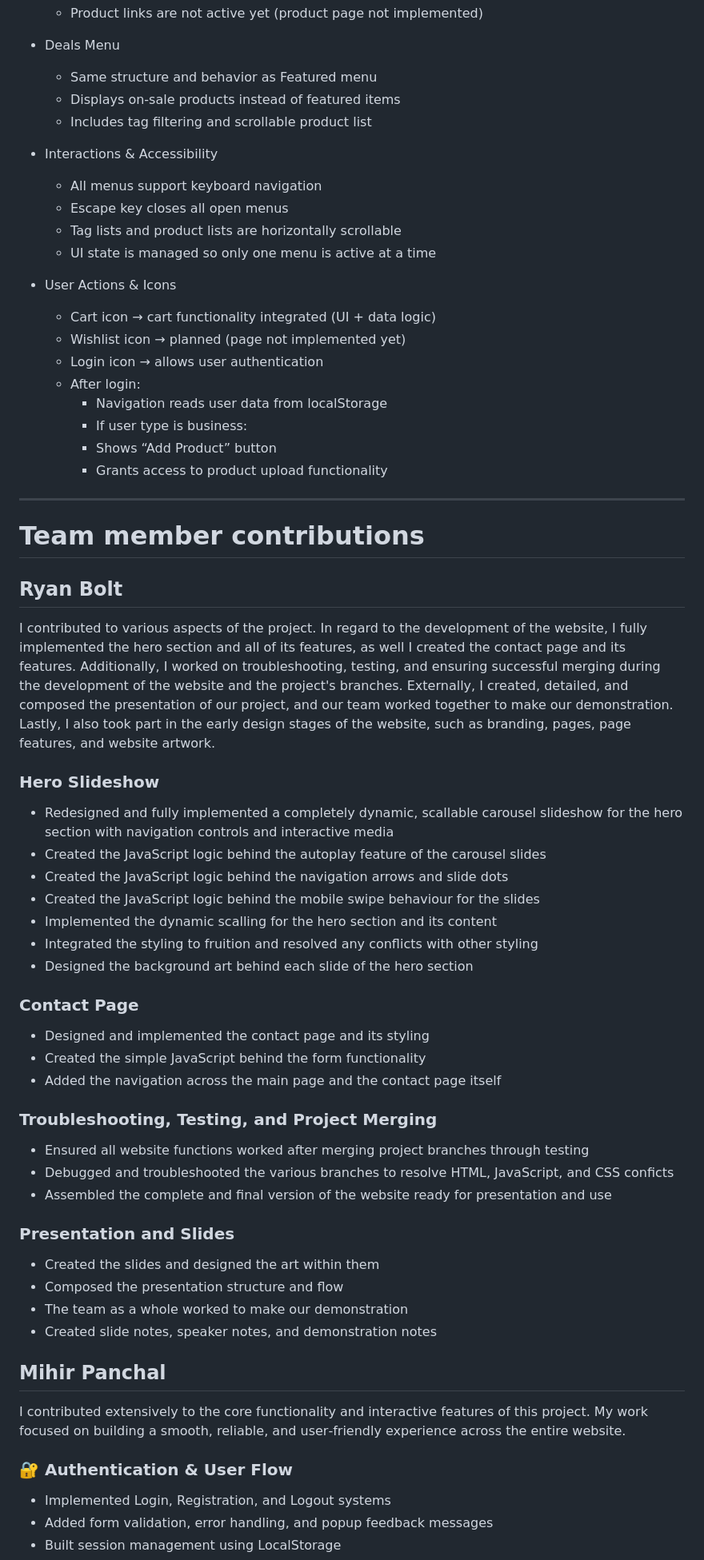
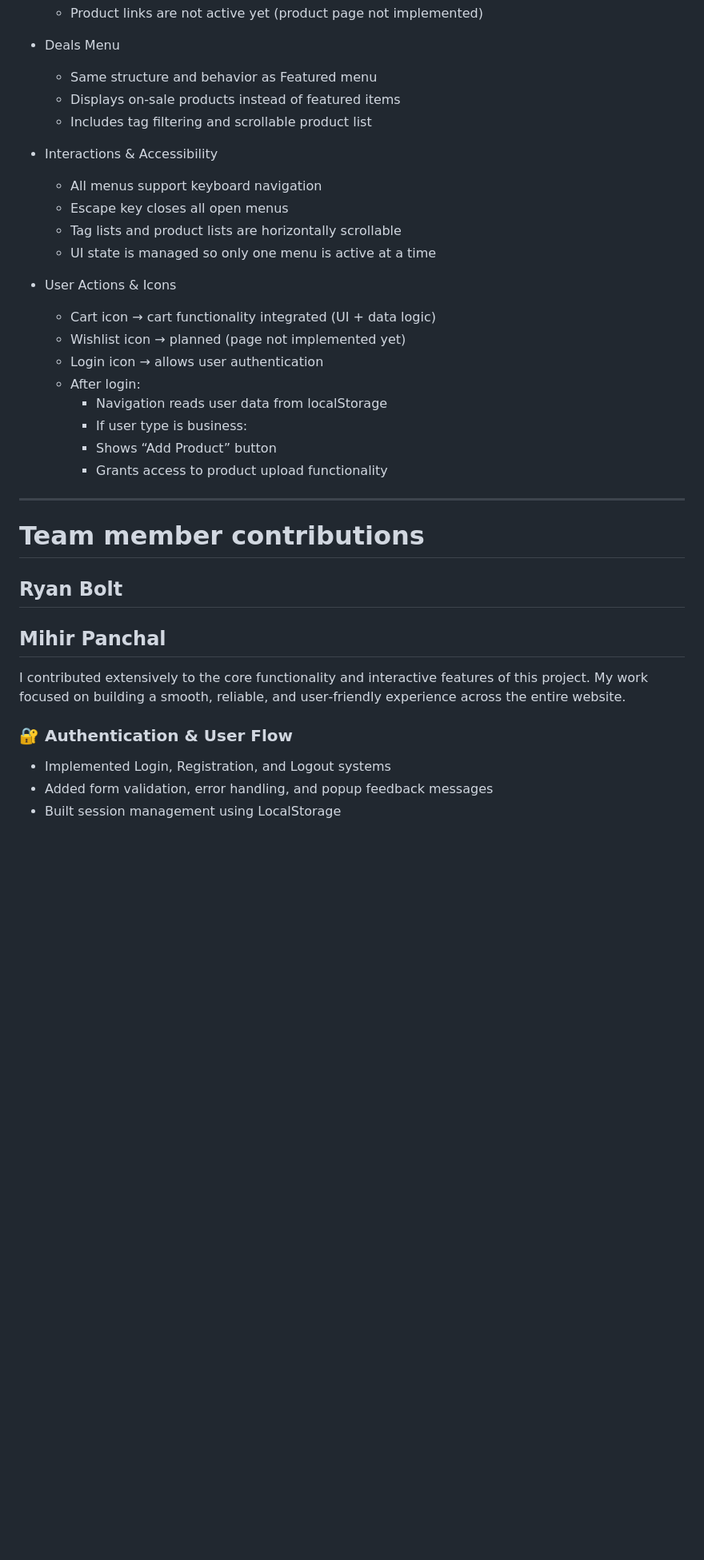
Before and after one commit to thomdionqwe/IMD1005A-A4-RTMY, a Markdown page: README.md, the part around one of its changes. Shown at 80% size. Drawn GitHub-style; blank space fills up the shorter version.

```diff
--- a/README.md
+++ b/README.md
@@ -50,61 +60,35 @@ Here are the contributing team members and their student numbers.
   - Product links are not active yet (product page not implemented)
+- Deals Menu
+  - Same structure and behavior as Featured menu
+  - Displays on-sale products instead of featured items
+  - Includes tag filtering and scrollable product list
+- Interactions & Accessibility
+  - All menus support keyboard navigation
+  - Escape key closes all open menus
+  - Tag lists and product lists are horizontally scrollable
+  - UI state is managed so only one menu is active at a time
+- User Actions & Icons
+  - Cart icon → cart functionality integrated (UI + data logic)
+  - Wishlist icon → planned (page not implemented yet)
+  - Login icon → allows user authentication
+  - After login:
+    - Navigation reads user data from localStorage
+    - If user type is business:
+    - Shows “Add Product” button
+    - Grants access to product upload functionality
 
-- Deals Menu
-    - Same structure and behavior as Featured menu
-    - Displays on-sale products instead of featured items
-    - Includes tag filtering and scrollable product list
-
-- Interactions & Accessibility
-	- All menus support keyboard navigation
-	- Escape key closes all open menus
-	- Tag lists and product lists are horizontally scrollable
-	- UI state is managed so only one menu is active at a time
-
-- User Actions & Icons
-	- Cart icon → cart functionality integrated (UI + data logic)
-	- Wishlist icon → planned (page not implemented yet)
-	- Login icon → allows user authentication
-	- After login:
-		- Navigation reads user data from localStorage
-		- If user type is business:
-		- Shows “Add Product” button
-		- Grants access to product upload functionality
 ---
 
 # Team member contributions
 
 ## Ryan Bolt
-I contributed to various aspects of the project. In regard to the development of the website, I fully implemented the hero section and all of its features, as well I created the contact page and its features. Additionally, I worked on troubleshooting, testing, and ensuring successful merging during the development of the website and the project's branches. Externally, I created, detailed, and composed the presentation of our project, and our team worked together to make our demonstration. Lastly, I also took part in the early design stages of the website, such as branding, pages, page features, and website artwork.
-
-### Hero Slideshow
-- Redesigned and fully implemented a completely dynamic, scallable carousel slideshow for the hero section with navigation controls and interactive media
-- Created the JavaScript logic behind the autoplay feature of the carousel slides
-- Created the JavaScript logic behind the navigation arrows and slide dots
-- Created the JavaScript logic behind the mobile swipe behaviour for the slides
-- Implemented the dynamic scalling for the hero section and its content
-- Integrated the styling to fruition and resolved any conflicts with other styling
-- Designed the background art behind each slide of the hero section
-
-### Contact Page
-- Designed and implemented the contact page and its styling
-- Created the simple JavaScript behind the form functionality
-- Added the navigation across the main page and the contact page itself
-
-### Troubleshooting, Testing, and Project Merging
-- Ensured all website functions worked after merging project branches through testing
-- Debugged and troubleshooted the various branches to resolve HTML, JavaScript, and CSS conficts
-- Assembled the complete and final version of the website ready for presentation and use
-
-### Presentation and Slides
-- Created the slides and designed the art within them
-- Composed the presentation structure and flow
-- The team as a whole worked to make our demonstration
-- Created slide notes, speaker notes, and demonstration notes
 
 ## Mihir Panchal
+
 I contributed extensively to the core functionality and interactive features of this project. My work focused on building a smooth, reliable, and user‑friendly experience across the entire website.
 
 ### 🔐 Authentication & User Flow
+
 - Implemented Login, Registration, and Logout systems
 - Added form validation, error handling, and popup feedback messages
 - Built session management using LocalStorage
```
Also changed, not shown: other parts of README.md (+48 -12 lines).
